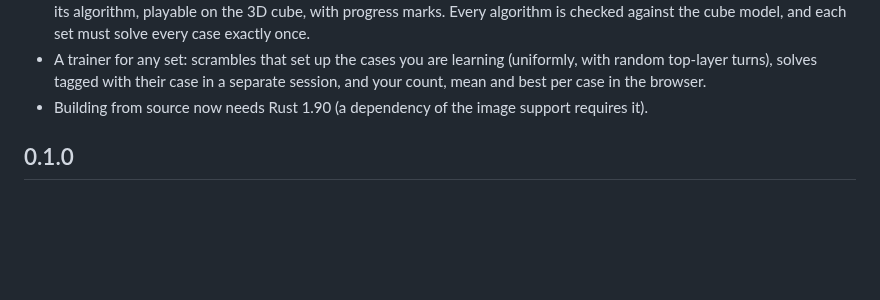
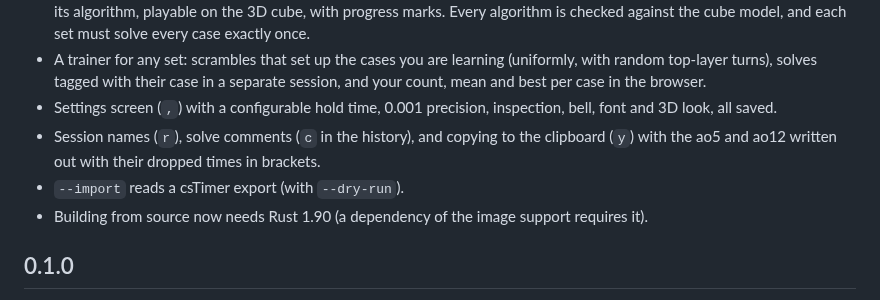
Before and after one commit to thomasmartinoa/cubetimer, a Markdown page: CHANGELOG.md, the part around the change. Drawn GitHub-style; blank space fills up the shorter version.

```diff
--- a/CHANGELOG.md
+++ b/CHANGELOG.md
@@ -26,6 +26,11 @@
 - A trainer for any set: scrambles that set up the cases you are learning (uniformly, with
   random top-layer turns), solves tagged with their case in a separate session, and your
   count, mean and best per case in the browser.
+- Settings screen (`,`) with a configurable hold time, 0.001 precision, inspection, bell,
+  font and 3D look, all saved.
+- Session names (`r`), solve comments (`c` in the history), and copying to the clipboard
+  (`y`) with the ao5 and ao12 written out with their dropped times in brackets.
+- `--import` reads a csTimer export (with `--dry-run`).
 - Building from source now needs Rust 1.90 (a dependency of the image support requires it).
 
 ## 0.1.0
```
Also changed, not shown: README.md (+30 -5 lines), ROADMAP.md (+1 -1 lines), docs/screenshots/settings.png (added), 7 other files.
